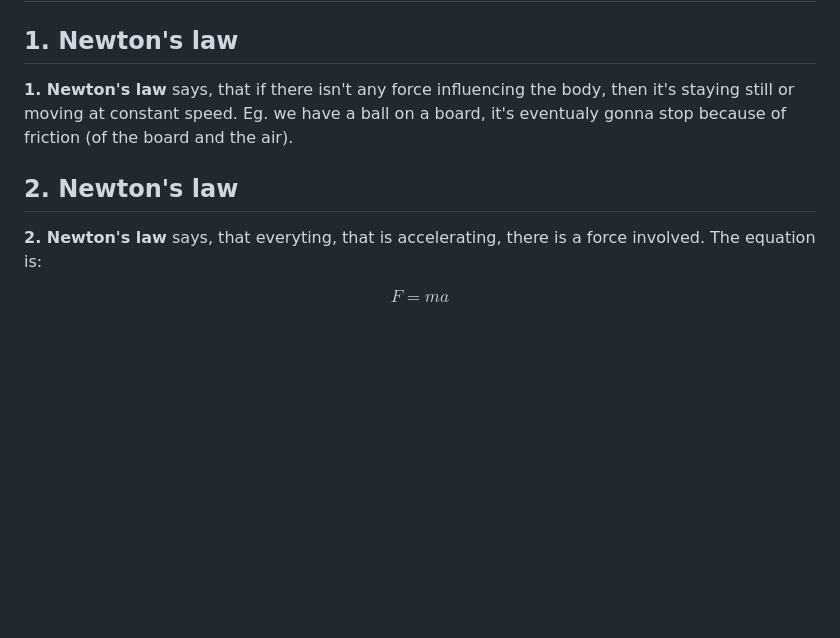
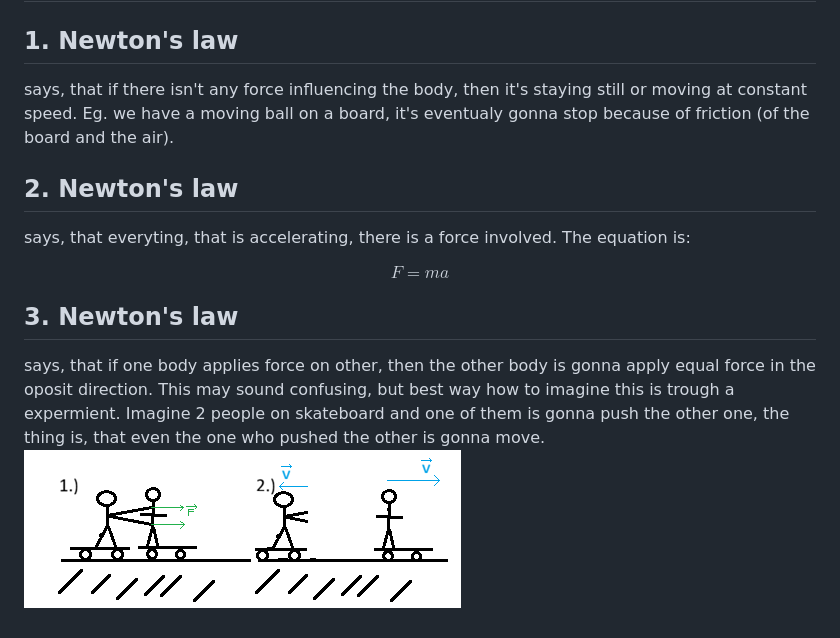
Before and after one commit to stepan-vana/newtonslostapple, a Markdown page: docs/physics/newtonsLaws.md, the part around the change. Drawn GitHub-style; pictures changed too: assets/newtons3law.png (added); blank space fills up the shorter version.

Commit message:
newton pic

```diff
--- a/docs/physics/newtonsLaws.md
+++ b/docs/physics/newtonsLaws.md
@@ -2,12 +2,17 @@
 
 ## 1. Newton's law
 
-**1. Newton's law** says, that if there isn't any force influencing the body, then it's staying still or moving at constant speed. Eg. we have a ball on a board, it's eventualy gonna stop because of friction (of the board and the air).
+says, that if there isn't any force influencing the body, then it's staying still or moving at constant speed. Eg. we have a moving ball on a board, it's eventualy gonna stop because of friction (of the board and the air).
 
 ## 2. Newton's law
 
-**2. Newton's law** says, that everyting, that is accelerating, there is a force involved. The equation is:
+says, that everyting, that is accelerating, there is a force involved. The equation is:
 
 $$
 \boxed{F=ma}
 $$
+
+## 3. Newton's law
+
+says, that if one body applies force on other, then the other body is gonna apply equal force in the oposit direction. This may sound confusing, but best way how to imagine this is trough a expermient. Imagine 2 people on skateboard and one of them is gonna push the other one, the thing is, that even the one who pushed the other is gonna move.
+![3rd Newtons law](./../../assets/newtons3law.png)
```
Also changed, not shown: docs/physics/circleMovement.md (+5 -5 lines), 1 other file.
